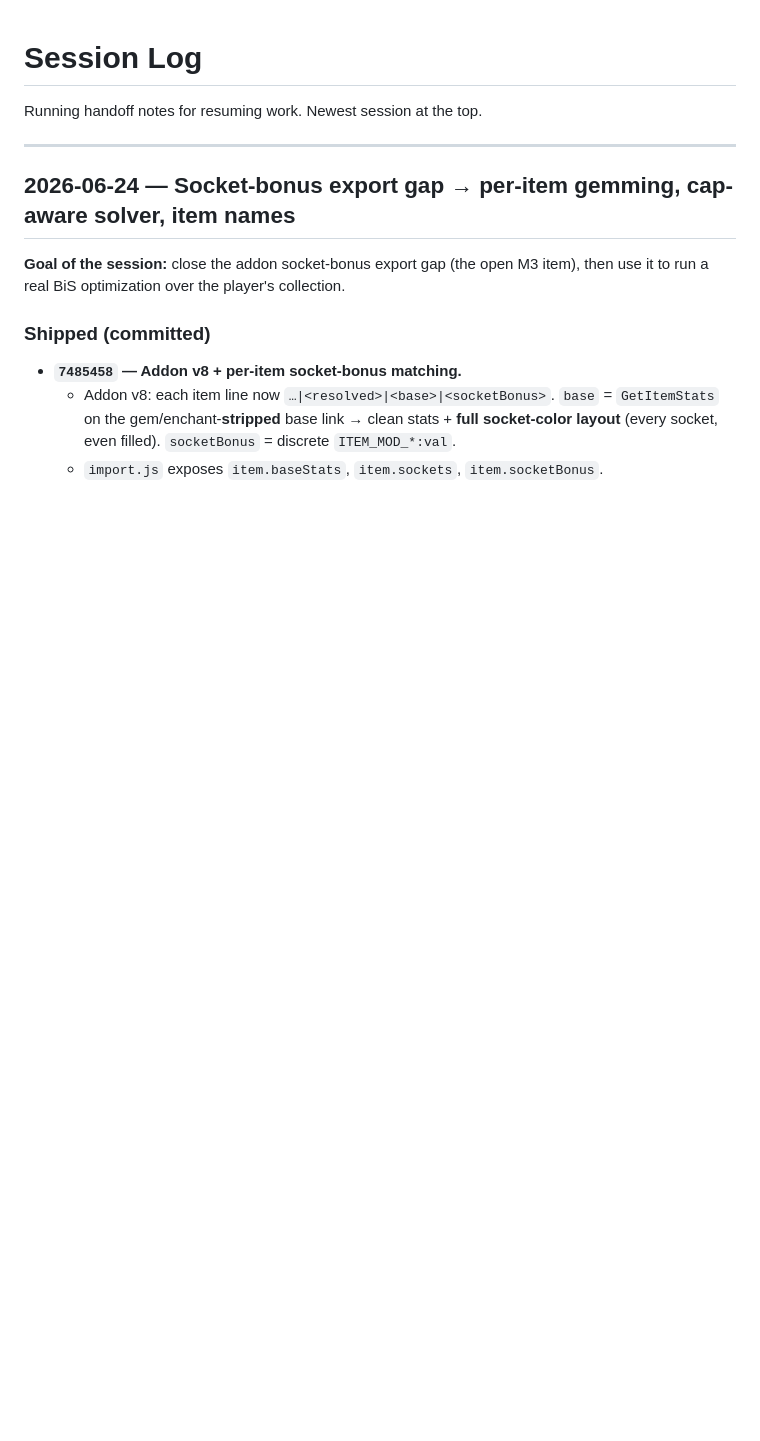
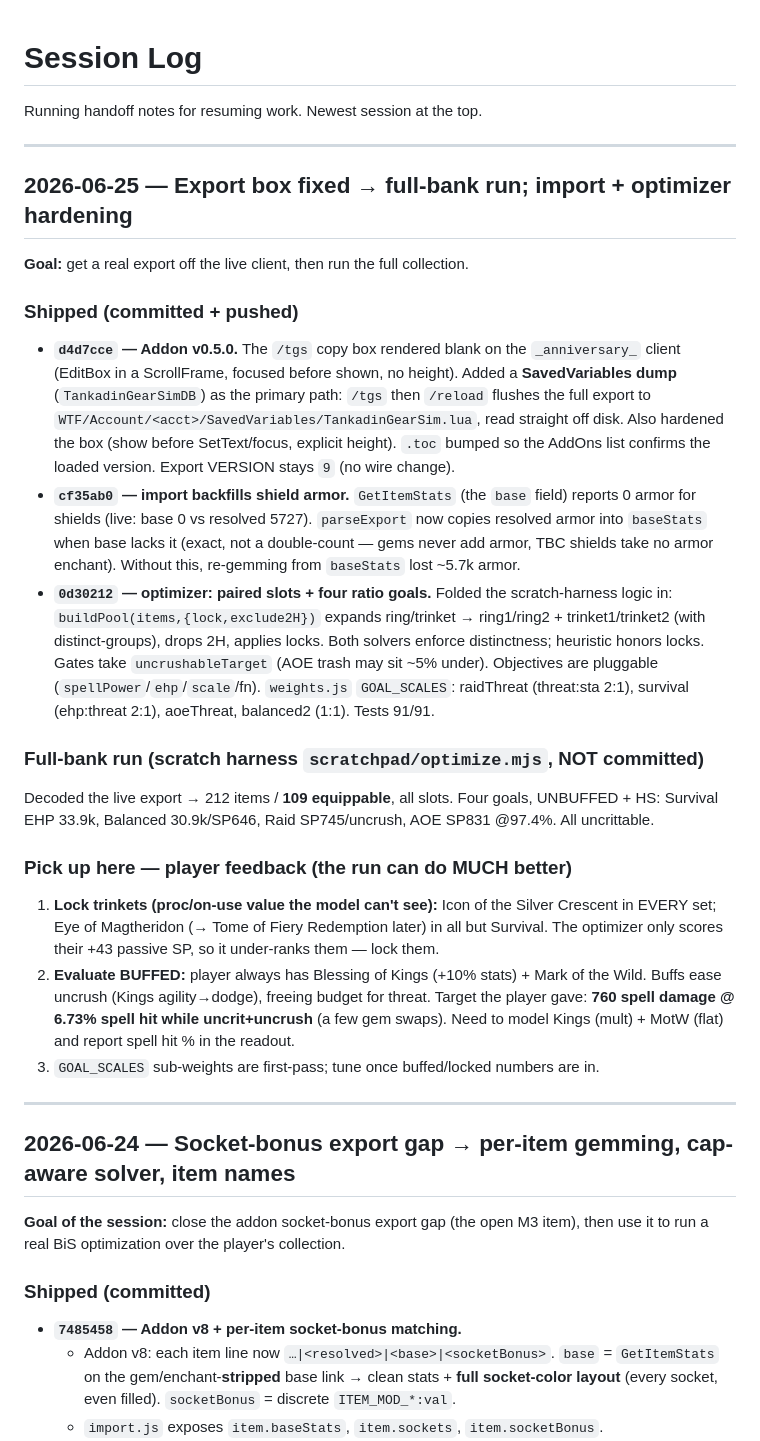
Before and after one commit to NPC6388/Lollerskates-Tankadin-Gear-Sim, a Markdown page: SESSION_LOG.md, the part around the change. Rendered like a GitHub page; blank space fills up the shorter version.

Commit message:
Docs: SESSION_LOG 2026-06-25 — export box fixed, full-bank run, next steps
Co-Authored-By: Claude Opus 4.8 <noreply@anthropic.com>

```diff
--- a/SESSION_LOG.md
+++ b/SESSION_LOG.md
@@ -1,6 +1,44 @@
 # Session Log
 
 Running handoff notes for resuming work. Newest session at the top.
+
+---
+
+## 2026-06-25 — Export box fixed → full-bank run; import + optimizer hardening
+
+**Goal:** get a real export off the live client, then run the full collection.
+
+### Shipped (committed + pushed)
+- **`d4d7cce` — Addon v0.5.0.** The `/tgs` copy box rendered blank on the `_anniversary_`
+  client (EditBox in a ScrollFrame, focused before shown, no height). Added a **SavedVariables
+  dump** (`TankadinGearSimDB`) as the primary path: `/tgs` then `/reload` flushes the full
+  export to `WTF/Account/<acct>/SavedVariables/TankadinGearSim.lua`, read straight off disk.
+  Also hardened the box (show before SetText/focus, explicit height). `.toc` bumped so the
+  AddOns list confirms the loaded version. Export VERSION stays `9` (no wire change).
+- **`cf35ab0` — import backfills shield armor.** `GetItemStats` (the `base` field) reports 0
+  armor for shields (live: base 0 vs resolved 5727). `parseExport` now copies resolved armor
+  into `baseStats` when base lacks it (exact, not a double-count — gems never add armor, TBC
+  shields take no armor enchant). Without this, re-gemming from `baseStats` lost ~5.7k armor.
+- **`0d30212` — optimizer: paired slots + four ratio goals.** Folded the scratch-harness logic
+  in: `buildPool(items,{lock,exclude2H})` expands ring/trinket → ring1/ring2 + trinket1/trinket2
+  (with distinct-groups), drops 2H, applies locks. Both solvers enforce distinctness; heuristic
+  honors locks. Gates take `uncrushableTarget` (AOE trash may sit ~5% under). Objectives are
+  pluggable (`spellPower`/`ehp`/`scale`/fn). `weights.js` `GOAL_SCALES`: raidThreat (threat:sta
+  2:1), survival (ehp:threat 2:1), aoeThreat, balanced2 (1:1). Tests 91/91.
+
+### Full-bank run (scratch harness `scratchpad/optimize.mjs`, NOT committed)
+Decoded the live export → 212 items / **109 equippable**, all slots. Four goals, UNBUFFED + HS:
+Survival EHP 33.9k, Balanced 30.9k/SP646, Raid SP745/uncrush, AOE SP831 @97.4%. All uncrittable.
+
+### Pick up here — player feedback (the run can do MUCH better)
+1. **Lock trinkets (proc/on-use value the model can't see):** Icon of the Silver Crescent in
+   EVERY set; Eye of Magtheridon (→ Tome of Fiery Redemption later) in all but Survival. The
+   optimizer only scores their +43 passive SP, so it under-ranks them — lock them.
+2. **Evaluate BUFFED:** player always has Blessing of Kings (+10% stats) + Mark of the Wild.
+   Buffs ease uncrush (Kings agility→dodge), freeing budget for threat. Target the player gave:
+   **760 spell damage @ 6.73% spell hit while uncrit+uncrush** (a few gem swaps). Need to model
+   Kings (mult) + MotW (flat) and report spell hit % in the readout.
+3. `GOAL_SCALES` sub-weights are first-pass; tune once buffed/locked numbers are in.
 
 ---
 
```
